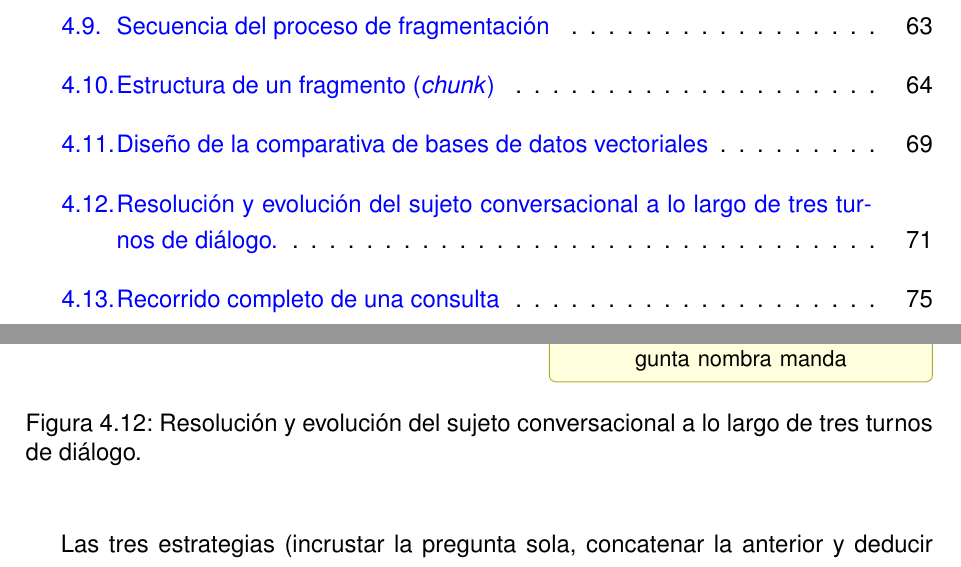
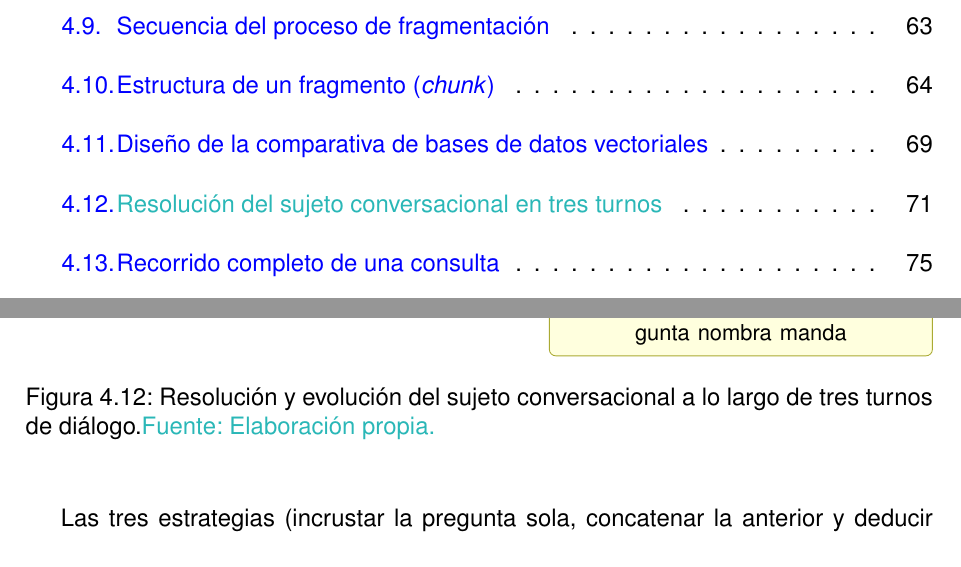
Before and after one commit to samubp10/tfg-recomendador-uja, a LaTeX document (memoria/main.tex, which reads memoria/diagramas/DiagramaConversacion.tex): two parts of pages 14 and 87 of 143, joined at a grey line, cut so that both start at the same text. Compiled offline with pdfLaTeX.

Commit message:
docs(IT-52): título corto y fuente en el pie de los tres turnos
Era el único pie de figura sin fuente y entraba entero en la lista de figuras.

```diff
--- a/memoria/diagramas/DiagramaConversacion.tex
+++ b/memoria/diagramas/DiagramaConversacion.tex
@@ -41,6 +41,6 @@
       \draw[hilo] (s2.south) -- (s3.north);
     \end{tikzpicture}%
   }
-    \caption{Resolución y evolución del sujeto conversacional a lo largo de tres turnos de diálogo.}
+    \caption[\textcolor{borrador2}{Resolución del sujeto conversacional en tres turnos}]{Resolución y evolución del sujeto conversacional a lo largo de tres turnos de diálogo.\textcolor{borrador2}{ Fuente: Elaboración propia.}}
   \label{fig:conversacion_tres_turnos}
 \end{figure}
```
